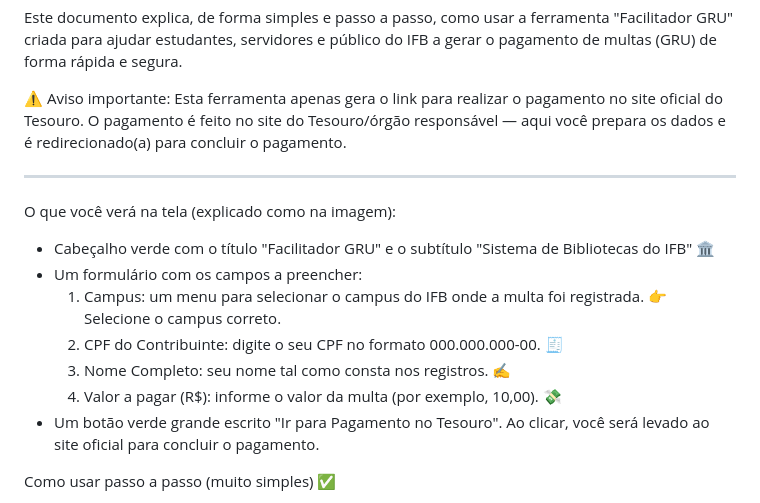
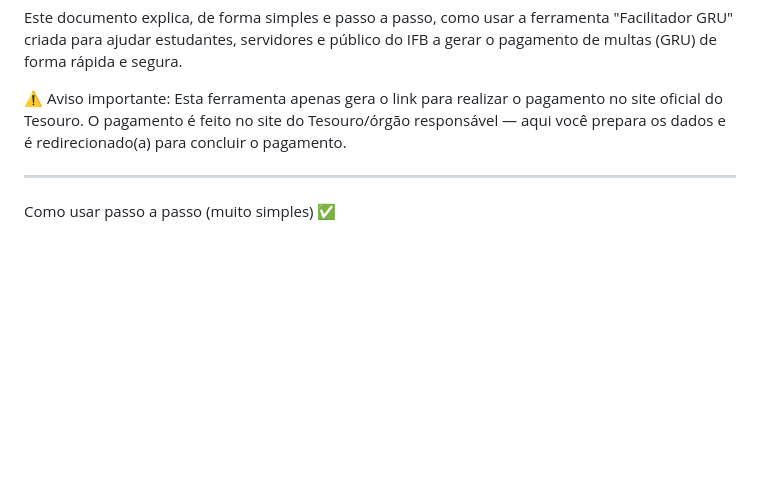
Before and after one commit to SiBIFB/Facilitador_Pag_Multa_GRU_IFB, a Markdown page: Leia-me_basico.md, the part around the change. Drawn GitHub-style; blank space fills up the shorter version.

Commit message:
Simplify instructions in Leia-me_basico.md
Removed detailed instructions about the payment form display.

```diff
--- a/Leia-me_basico.md
+++ b/Leia-me_basico.md
@@ -7,16 +7,6 @@ Este documento explica, de forma simples e passo a passo, como usar a ferramenta
 ⚠️ Aviso importante: Esta ferramenta apenas gera o link para realizar o pagamento no site oficial do Tesouro. O pagamento é feito no site do Tesouro/órgão responsável — aqui você prepara os dados e é redirecionado(a) para concluir o pagamento.
 
 ---
-
-O que você verá na tela (explicado como na imagem):
-
-- Cabeçalho verde com o título "Facilitador GRU" e o subtítulo "Sistema de Bibliotecas do IFB" 🏛️
-- Um formulário com os campos a preencher:
-  1. Campus: um menu para selecionar o campus do IFB onde a multa foi registrada. 👉 Selecione o campus correto.
-  2. CPF do Contribuinte: digite o seu CPF no formato 000.000.000-00. 🧾
-  3. Nome Completo: seu nome tal como consta nos registros. ✍️
-  4. Valor a pagar (R$): informe o valor da multa (por exemplo, 10,00). 💸
-- Um botão verde grande escrito "Ir para Pagamento no Tesouro". Ao clicar, você será levado ao site oficial para concluir o pagamento.
 
 Como usar passo a passo (muito simples) ✅
 
```
